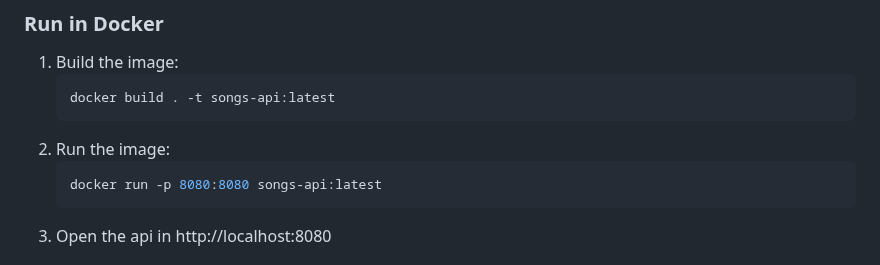
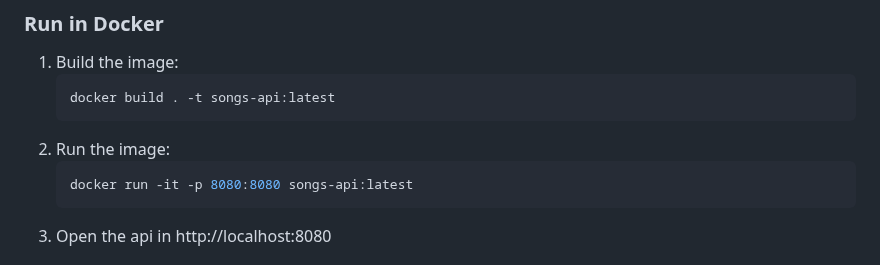
Before and after one commit to vesalukkarila/songs-api, a Markdown page: README.md, the part around the change. GitHub-like rendering.

Commit message:
Update README.md: add -it

````diff
--- a/README.md
+++ b/README.md
@@ -38,7 +38,7 @@ To run the application, you have two choices:
     ```
 2. Run the image:
     ```shell
-    docker run -p 8080:8080 songs-api:latest
+    docker run -it -p 8080:8080 songs-api:latest
     ```
 3. Open the api in http://localhost:8080
 
````
